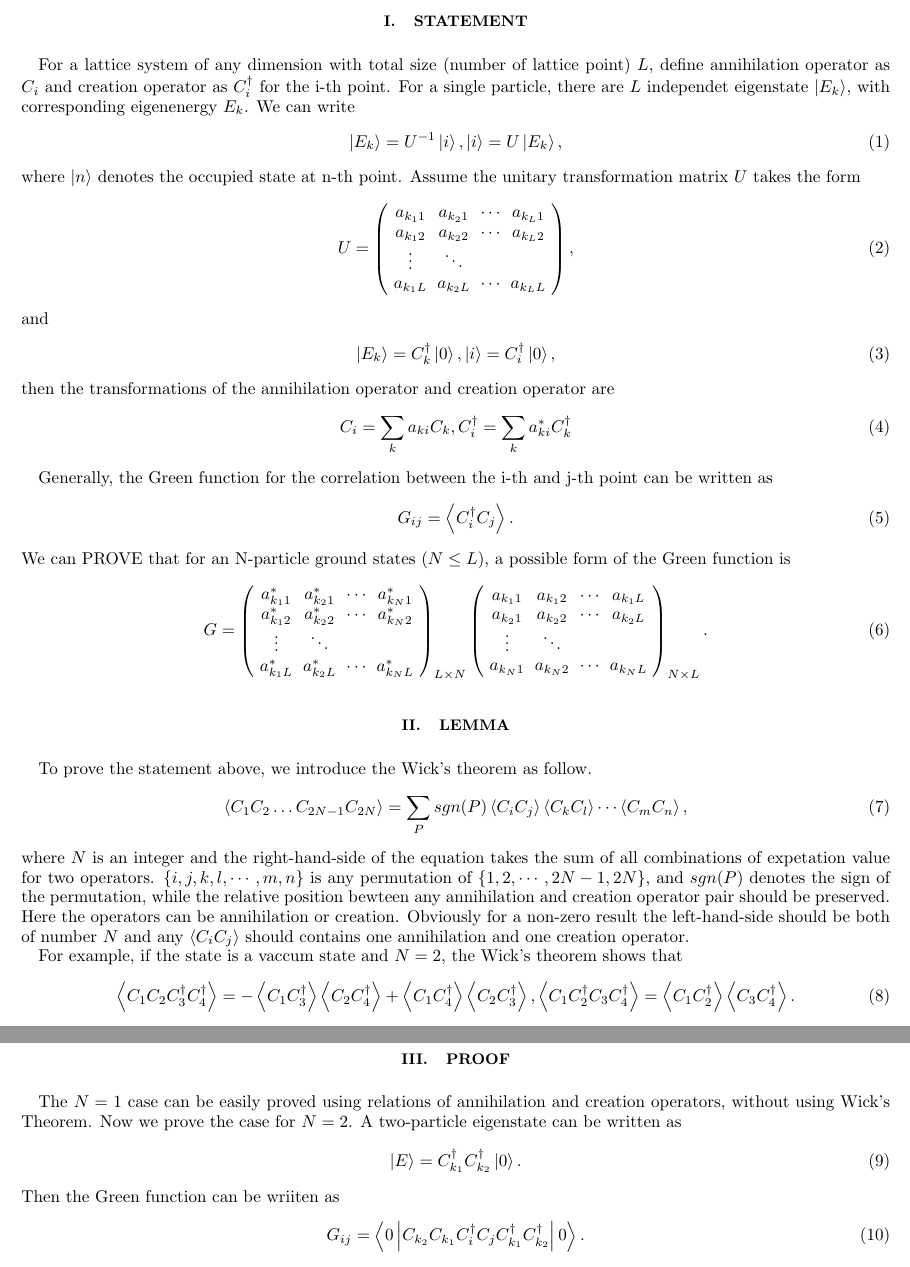
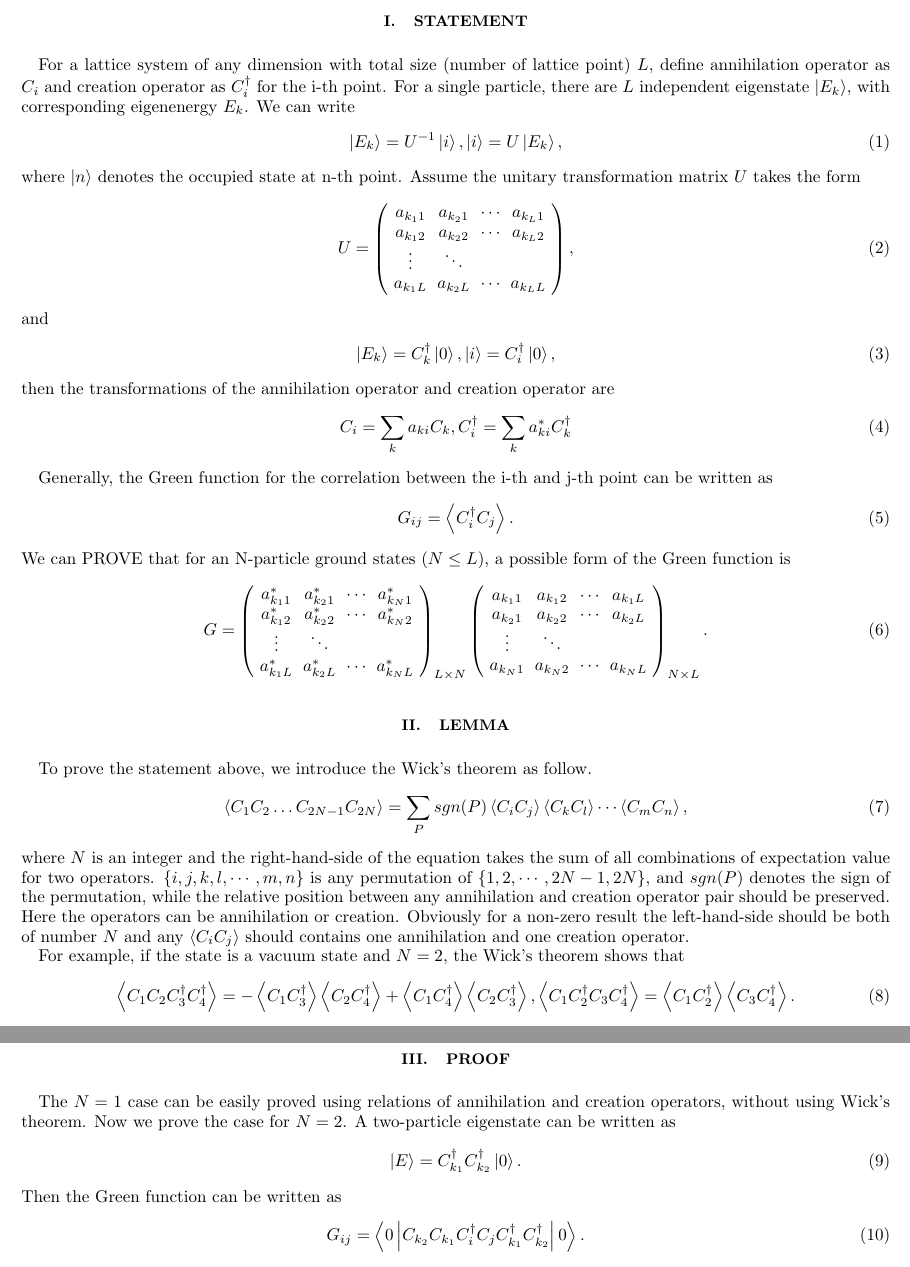
Before and after one commit to JohnWu1111/CMP_frontier_store, a LaTeX paper (Proof/Proof.tex): two parts of pages 1 and 2 of 2, joined at a grey line, cut so that both start at the same text. Compiled offline with pdfLaTeX.

Commit message:
V3
Fix some spelling mistakes

```diff
--- a/Proof/Proof.tex
+++ b/Proof/Proof.tex
@@ -60,7 +60,7 @@
 \section{Statement}
 
 For a lattice system of any dimension with total size (number of lattice point) $L$, define annihilation operator as $C_i$ and creation operator as $C_i^\dagger$ for the i-th point.
-For a single particle, there are $L$ independet eigenstate $\left|E_k\right>$, with corresponding eigenenergy $E_k$.
+For a single particle, there are $L$ independent eigenstate $\left|E_k\right>$, with corresponding eigenenergy $E_k$.
 We can write
 \begin{equation}
 	\left|E_k\right> = U^{-1}\left|i\right>,
@@ -121,11 +121,11 @@ To prove the statement above, we introduce the Wick's theorem as follow.
 \begin{equation}
 	\left< C_1C_2\dots C_{2N-1}C_{2N} \right> = \sum_{P} sgn(P)\left< C_iC_j\right>\left< C_kC_l\right>\cdots\left< C_mC_n\right>,
 \end{equation}
-where $N$ is an integer and the right-hand-side of the equation takes the sum of all combinations of expetation value for two operators. $\{i,j,k,l,\cdots,m,n\}$ is any permutation of $\{1,2,\cdots,2N-1,2N\}$, and $sgn(P)$ denotes the sign of the permutation, while the relative position bewteen any annihilation and creation operator pair should be preserved.
+where $N$ is an integer and the right-hand-side of the equation takes the sum of all combinations of expectation value for two operators. $\{i,j,k,l,\cdots,m,n\}$ is any permutation of $\{1,2,\cdots,2N-1,2N\}$, and $sgn(P)$ denotes the sign of the permutation, while the relative position between any annihilation and creation operator pair should be preserved.
 Here the operators can be annihilation or creation.
 Obviously for a non-zero result the left-hand-side should be both of number $N$ and any $\left< C_iC_j\right>$ should contains one annihilation and one creation operator.
 
-For example, if the state is a vaccum state and $N=2$, the Wick's theorem shows that
+For example, if the state is a vacuum state and $N=2$, the Wick's theorem shows that
 \begin{equation}
 	\left< C_1 C_2 C_3^\dagger C_4^\dagger \right> =
 	-\left< C_1 C_3^\dagger\right>\left< C_2 C_4^\dagger\right>
@@ -136,13 +136,13 @@ For example, if the state is a vaccum state and $N=2$, the Wick's theorem shows
 
 \section{Proof}
 
-The $N=1$ case can be easily proved using relations of annihilation and creation operators, without using Wick's Theorem.
+The $N=1$ case can be easily proved using relations of annihilation and creation operators, without using Wick's theorem.
 Now we prove the case for $N=2$.
 A two-particle eigenstate can be written as
 \begin{equation}
 	\left|E\right> = C_{k_1}^\dagger C_{k_2}^\dagger\left|0\right>.
 \end{equation}
-Then the Green function can be wriiten as
+Then the Green function can be written as
 \begin{equation}
 	G_{ij} =
 	\left< 0 \left| C_{k_2}C_{k_1}  C_i^\dagger C_j
```
Also changed, not shown: Proof/Proof.pdf.
